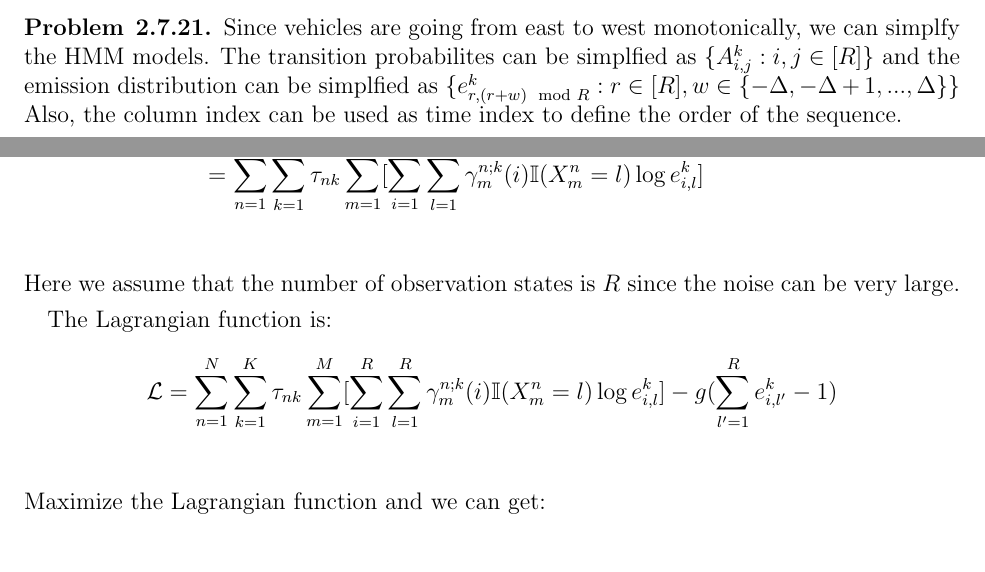
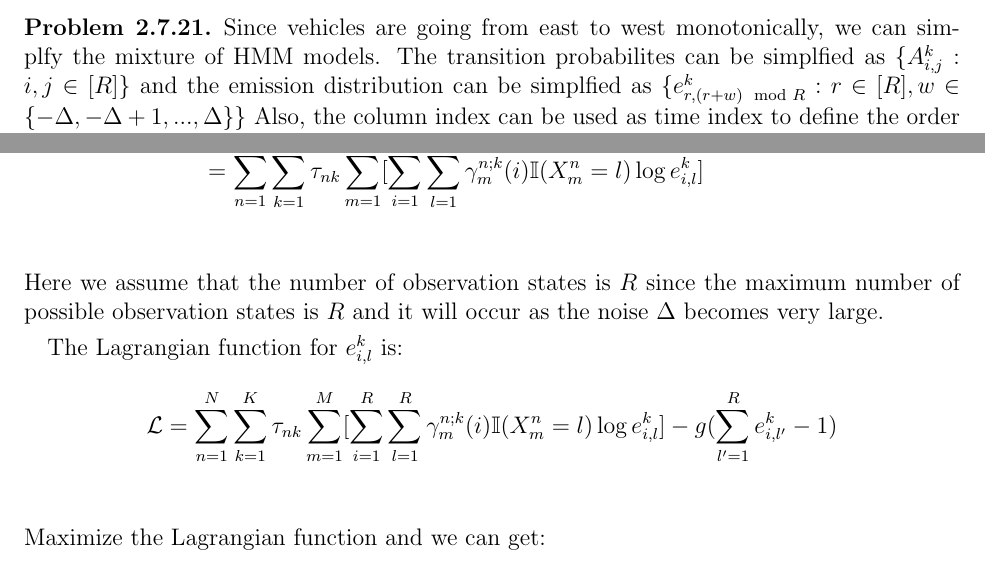
Before and after one commit to chris4540/DD2434_Advanced_ML, a LaTeX document (assign2/ChunHungLin_a2.tex): two parts of pages 10 and 14 of 28, joined at a grey line, cut so that both start at the same text. Compiled offline with pdfLaTeX.

Commit message:
[2.7] Add changes

```diff
--- a/assign2/ChunHungLin_a2.tex
+++ b/assign2/ChunHungLin_a2.tex
@@ -421,7 +418,7 @@ have a lower probability to mix up two states.
 
 \begin{problem}{2.7.21}
 Since vehicles are going from east to west monotonically, we can simplfy the
-HMM models. The transition probabilites can be simplfied as
+mixture of HMM models. The transition probabilites can be simplfied as
 $\{A^{k}_{i,j}: i, j \in [R]\}$ and the emission distribution can be simplfied as
 $\{e^{k}_{r,(r+w)\mod R}: r \in [R], w \in \{-\Delta, -\Delta+1, ..., \Delta\}\}$
 Also, the column index can be used as time index to define the order of the sequence.
@@ -626,10 +623,11 @@ Finally, we derive the update equation of $e$.
         [\sum_{i=1}^{R}\sum_{l=1}^{R} \gamma_{m}^{n;k}(i)
         \mathbb{I}(X^n_{m} = l)\log e^k_{i,l}] \\
 \end{align*}
-Here we assume that the number of observation states is $R$ since the noise can
-be very large.
+Here we assume that the number of observation states is $R$ since
+the maximum number of possible observation states is $R$ and it will occur as
+the noise $\Delta$ becomes very large.
 
-The Lagrangian function is:
+The Lagrangian function for $e^k_{i,l}$ is:
 \begin{align*}
     \mathcal{L} =
         \sum_{n=1}^{N} \sum_{k=1}^{K} \tau_{nk} \sum_{m=1}^{M}
```
Also changed, not shown: assign2/ChunHungLin_a2.tex (3 more changed lines).
